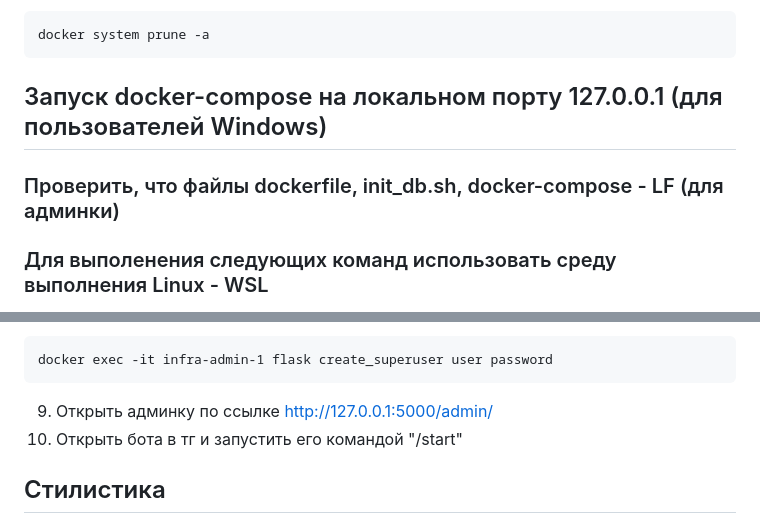
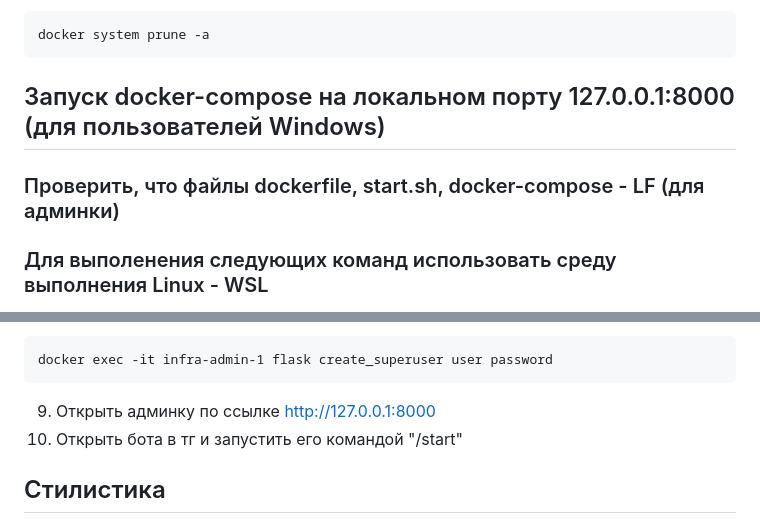
Before and after one commit to hixwizard/async_bot, a Markdown page: README.md, 2 parts joined by grey strips. Rendered like a GitHub page.

Commit message:
Создать Gunicorn 127.0.0.1:8000

````diff
--- a/README.md
+++ b/README.md
@@ -33,8 +33,8 @@ docker system prune -a
 ```
 
 
-## Запуск docker-compose на локальном порту 127.0.0.1 (для пользователей Windows)
-### Проверить, что файлы dockerfile, init_db.sh, docker-compose - LF (для админки)
+## Запуск docker-compose на локальном порту 127.0.0.1:8000 (для пользователей Windows)
+### Проверить, что файлы dockerfile, start.sh, docker-compose - LF (для админки)
 ### Для выполенения следующих команд использовать среду выполнения Linux - WSL
 1) Обновить список доступных пакетов из репозиториев, чтобы получить последние версии пакетов
 ```
@@ -68,7 +68,7 @@ docker compose up --build
 ```
 docker exec -it infra-admin-1 flask create_superuser user password
 ```
-9) Открыть админку по ссылке http://127.0.0.1:5000/admin/
+9) Открыть админку по ссылке http://127.0.0.1:8000
 10) Открыть бота в тг и запустить его командой "/start"
 
 
````
